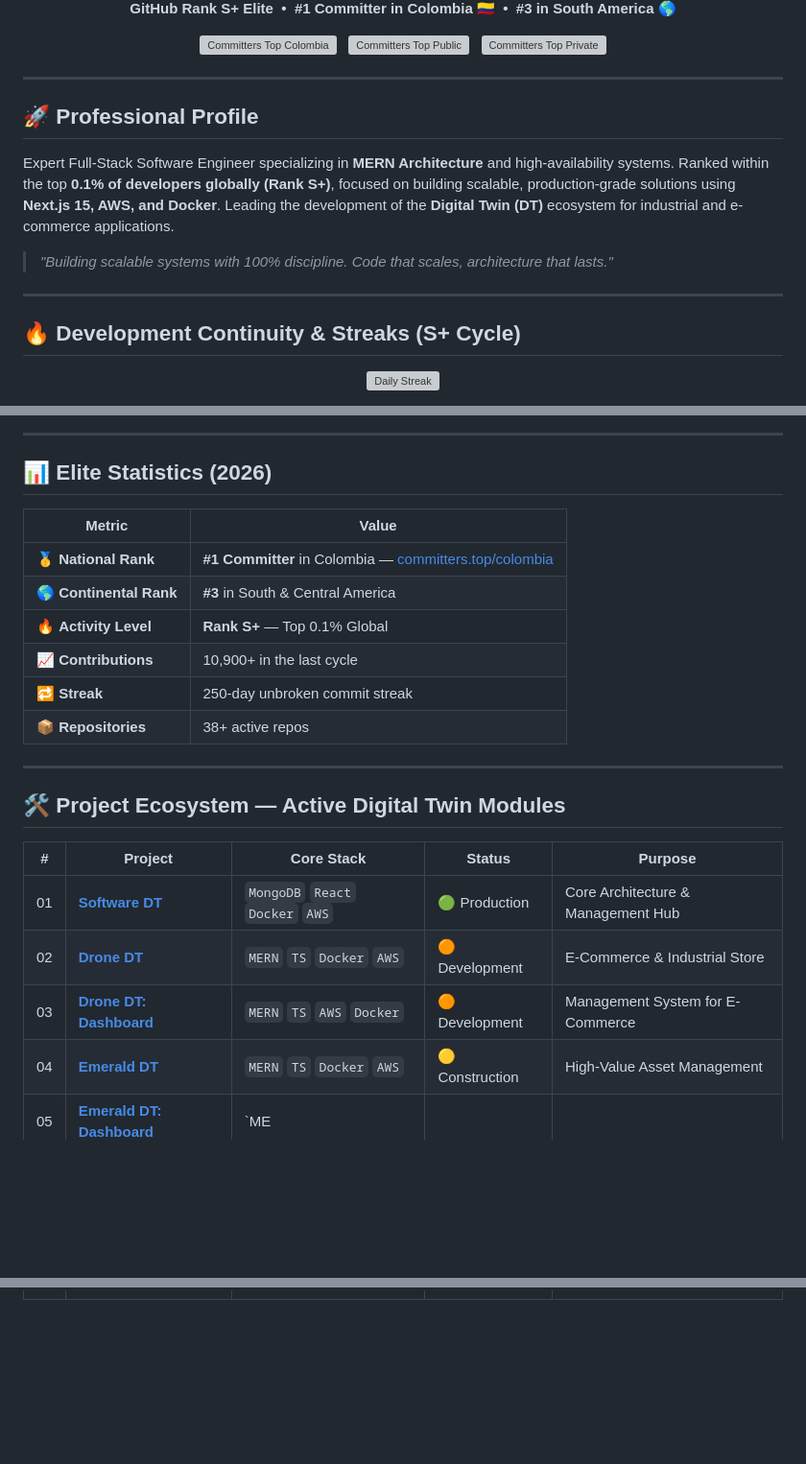
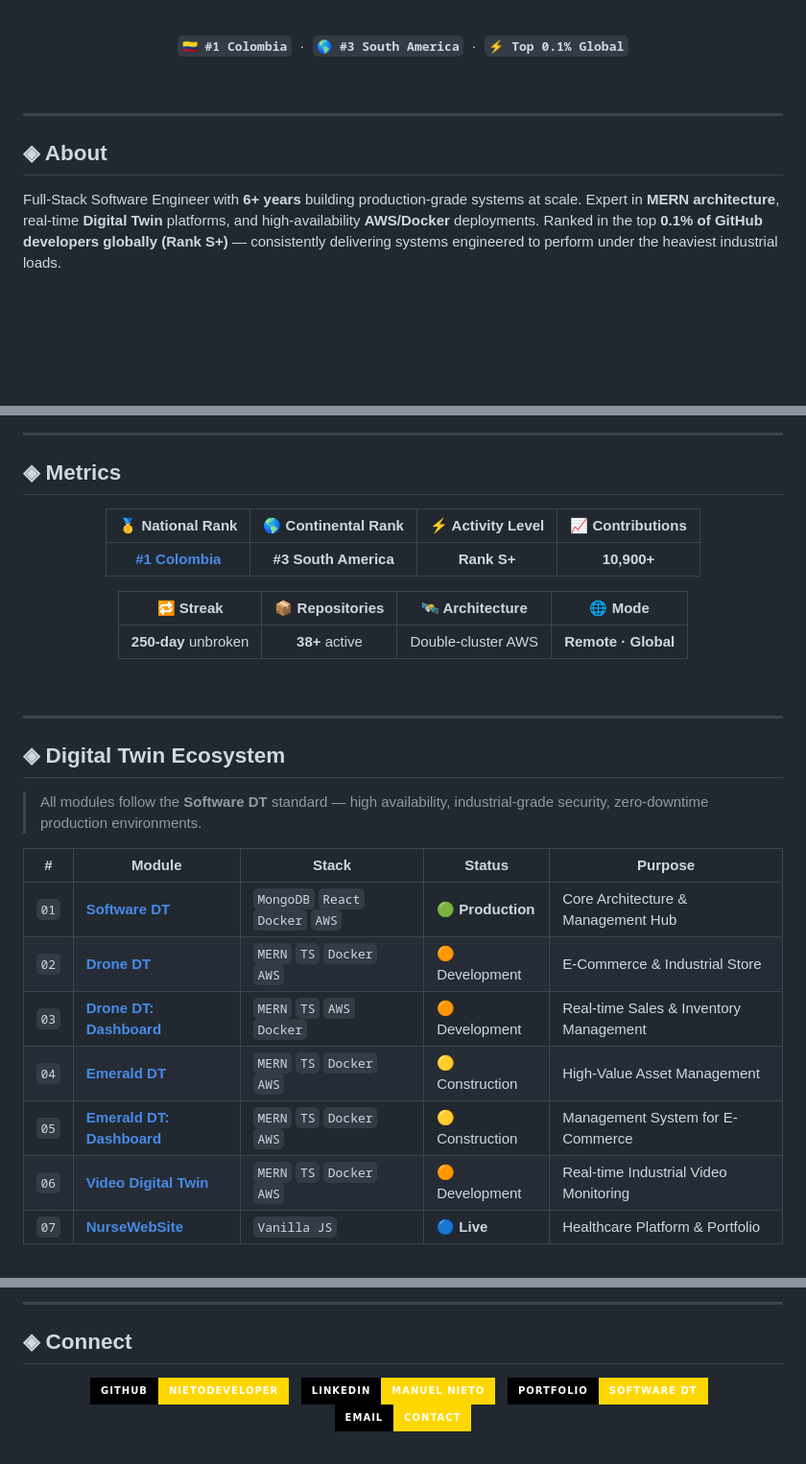
Before and after one commit to NietoDeveloper/BriefCase, a Markdown page: README.md, 3 parts joined by grey strips. Shown at 96% size. GitHub-like rendering; badges without logos; blank space fills up the shorter version; grey boxes are pictures that could not be loaded.

```diff
--- a/README.md
+++ b/README.md
@@ -12,27 +22,15 @@
 
-**GitHub Rank S+ Elite &nbsp;•&nbsp; #1 Committer in Colombia 🇨🇴 &nbsp;•&nbsp; #3 in South America 🌎**
+<br />
 
-[![Committers Top Colombia](https://user-badge.committers.top/colombia/NietoDeveloper.svg)](https://committers.top/colombia#NietoDeveloper)
-&nbsp;
-[![Committers Top Public](https://user-badge.committers.top/colombia_public/NietoDeveloper.svg)](https://committers.top/colombia#NietoDeveloper)
-&nbsp;
-[![Committers Top Private](https://user-badge.committers.top/colombia_private/NietoDeveloper.svg)](https://committers.top/colombia#NietoDeveloper)
+**`🇨🇴 #1 Colombia`** &nbsp;·&nbsp; **`🌎 #3 South America`** &nbsp;·&nbsp; **`⚡ Top 0.1% Global`**
 
 </div>
 
----
-
-## 🚀 Professional Profile
-
-Expert Full-Stack Software Engineer specializing in **MERN Architecture** and high-availability systems. Ranked within the top **0.1% of developers globally (Rank S+)**, focused on building scalable, production-grade solutions using **Next.js 15, AWS, and Docker**. Leading the development of the **Digital Twin (DT)** ecosystem for industrial and e-commerce applications.
-
-> *"Building scalable systems with 100% discipline. Code that scales, architecture that lasts."*
+<br />
 
 ---
 
-## 🔥 Development Continuity & Streaks (S+ Cycle)
+## ◈ About
 
-<p align="center">
-  <img src="https://streak-stats.demolab.com/?user=NietoDeveloper&theme=dark&background=000000&fire=FFD700&ring=FFD700&currStreakLabel=FEB60D&currStreakNum=DCDCDC&count_private=true" alt="Daily Streak" width="85%" />
-</p>
+Full-Stack Software Engineer with **6+ years** building production-grade systems at scale. Expert in **MERN architecture**, real-time **Digital Twin** platforms, and high-availability **AWS/Docker** deployments. Ranked in the top **0.1% of GitHub developers globally (Rank S+)** — consistently delivering systems engineered to perform under the heaviest industrial loads.
 
@@ -50,25 +53,37 @@ Expert Full-Stack Software Engineer specializing in **MERN Architecture** and hi
 
 ---
 
-## 📊 Elite Statistics (2026)
+## ◈ Metrics
 
-| Metric | Value |
-|--------|-------|
-| 🥇 **National Rank** | **#1 Committer** in Colombia — [committers.top/colombia](https://committers.top/colombia#NietoDeveloper) |
-| 🌎 **Continental Rank** | **#3** in South & Central America |
-| 🔥 **Activity Level** | **Rank S+** — Top 0.1% Global |
-| 📈 **Contributions** | 10,900+ in the last cycle |
-| 🔁 **Streak** | 250-day unbroken commit streak |
-| 📦 **Repositories** | 38+ active repos |
+<div align="center">
+
+| 🥇 National Rank | 🌎 Continental Rank | ⚡ Activity Level | 📈 Contributions |
+|:---:|:---:|:---:|:---:|
+| [**#1 Colombia**](https://committers.top/colombia#NietoDeveloper) | **#3 South America** | **Rank S+** | **10,900+** |
+
+| 🔁 Streak | 📦 Repositories | 🛰 Architecture | 🌐 Mode |
+|:---:|:---:|:---:|:---:|
+| **250-day** unbroken | **38+** active | Double-cluster AWS | **Remote · Global** |
+
+</div>
+
+<br />
 
 ---
 
-## 🛠️ Project Ecosystem — Active Digital Twin Modules
+## ◈ Digital Twin Ecosystem
 
-| # | Project | Core Stack | Status | Purpose |
-|---|---------|------------|--------|---------|
-| 01 | [**Software DT**](https://softwaredt.vercel.app/) | `MongoDB` `React` `Docker` `AWS` | 🟢 Production | Core Architecture & Management Hub |
-| 02 | [**Drone DT**](https://dronedt.vercel.app/) | `MERN` `TS` `Docker` `AWS` | 🟠 Development | E-Commerce & Industrial Store |
-| 03 | [**Drone DT: Dashboard**](https://dronedt.vercel.app/) | `MERN` `TS` `AWS` `Docker` | 🟠 Development | Management System for E-Commerce |
-| 04 | [**Emerald DT**](https://emeralddt.vercel.app/) | `MERN` `TS` `Docker` `AWS` | 🟡 Construction | High-Value Asset Management |
-| 05 | [**Emerald DT: Dashboard**](https://emeralddt.vercel.app/) | `ME
+> All modules follow the **Software DT** standard — high availability, industrial-grade security, zero-downtime production environments.
+
+| # | Module | Stack | Status | Purpose |
+|---|--------|-------|--------|---------|
+| `01` | [**Software DT**](https://softwaredt.vercel.app/) | `MongoDB` `React` `Docker` `AWS` | 🟢 **Production** | Core Architecture & Management Hub |
+| `02` | [**Drone DT**](https://dronedt.vercel.app/) | `MERN` `TS` `Docker` `AWS` | 🟠 Development | E-Commerce & Industrial Store |
+| `03` | [**Drone DT: Dashboard**](https://dronedt.vercel.app/) | `MERN` `TS` `AWS` `Docker` | 🟠 Development | Real-time Sales & Inventory Management |
+| `04` | [**Emerald DT**](https://emeralddt.vercel.app/) | `MERN` `TS` `Docker` `AWS` | 🟡 Construction | High-Value Asset Management |
+| `05` | [**Emerald DT: Dashboard**](https://emeralddt.vercel.app/) | `MERN` `TS` `Docker` `AWS` | 🟡 Construction | Management System for E-Commerce |
+| `06` | [**Video Digital Twin**](https://dtv.vercel.app/) | `MERN` `TS` `Docker` `AWS` | 🟠 Development | Real-time Industrial Video Monitoring |
+| `07` | [**NurseWebSite**](https://monicaandramunio.netlify.app/) | `Vanilla JS` | 🔵 **Live** | Healthcare Platform & Portfolio |
+
+<br />
+
@@ -74,0 +118,18 @@ Expert Full-Stack Software Engineer specializing in **MERN Architecture** and hi
+</div>
+
+<br />
+
+---
+
+## ◈ Connect
+
+<div align="center">
+
+[![GitHub](https://img.shields.io/badge/GitHub-NietoDeveloper-FFD700?style=for-the-badge&logo=github&logoColor=black&labelColor=000000)](https://github.com/NietoDeveloper)
+&nbsp;
+[![LinkedIn](https://img.shields.io/badge/LinkedIn-Manuel_Nieto-FFD700?style=for-the-badge&logo=linkedin&logoColor=black&labelColor=000000)](https://www.linkedin.com/in/manuelfrancisconietoarias/)
+&nbsp;
+[![Portfolio](https://img.shields.io/badge/Portfolio-Software_DT-FFD700?style=for-the-badge&logo=vercel&logoColor=black&labelColor=000000)](https://softwaredt.vercel.app/)
+&nbsp;
+[![Email](https://img.shields.io/badge/Email-Contact-FFD700?style=for-the-badge&logo=microsoftoutlook&logoColor=black&labelColor=000000)](mailto:NietoSoftwareDeveloper@outlook.com)
+
```
Also changed, not shown: other parts of README.md (+65 -12 lines).
